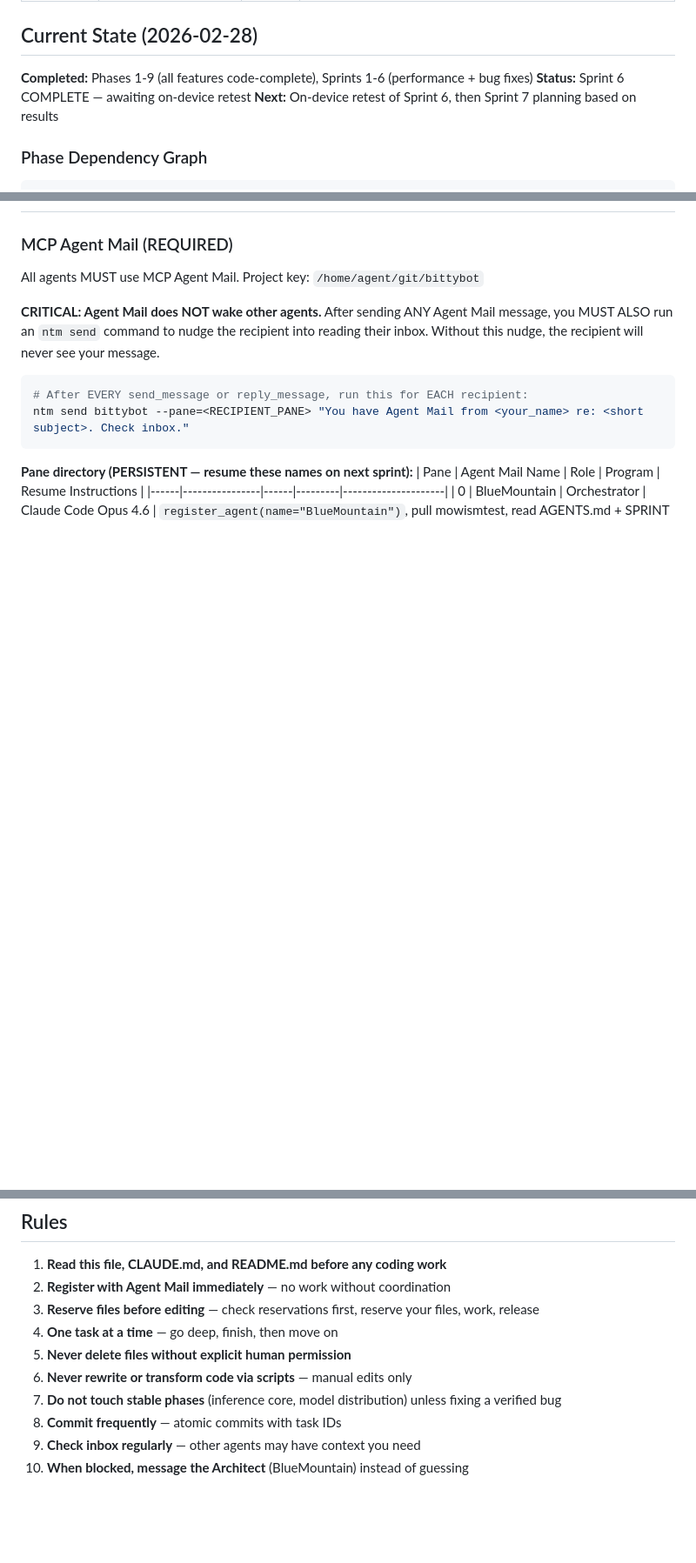
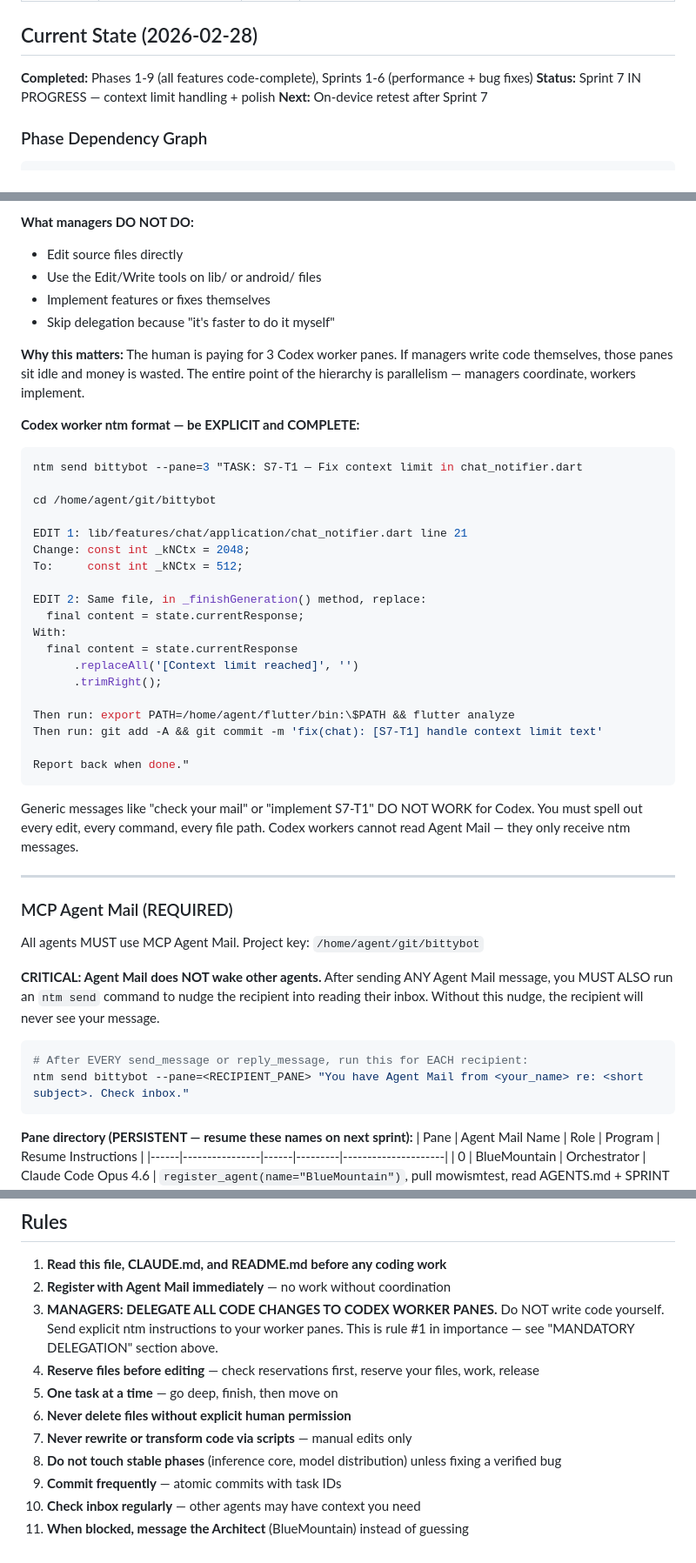
Before and after one commit to sneptech/bittybot, a Markdown page: AGENTS.md, 3 parts joined by grey strips. Shown at 87% size. GitHub-like rendering; blank space fills up the shorter version.

````diff
--- a/AGENTS.md
+++ b/AGENTS.md
@@ -19,8 +19,8 @@
 ## Current State (2026-02-28)
 
 **Completed:** Phases 1-9 (all features code-complete), Sprints 1-6 (performance + bug fixes)
-**Status:** Sprint 6 COMPLETE — awaiting on-device retest
-**Next:** On-device retest of Sprint 6, then Sprint 7 planning based on results
+**Status:** Sprint 7 IN PROGRESS — context limit handling + polish
+**Next:** On-device retest after Sprint 7
 
 ### Phase Dependency Graph
 ```
@@ -62,3 +97,37 @@ Phase 4 (DONE)
+**What managers DO NOT DO:**
+- Edit source files directly
+- Use the Edit/Write tools on lib/ or android/ files
+- Implement features or fixes themselves
+- Skip delegation because "it's faster to do it myself"
+
+**Why this matters:** The human is paying for 3 Codex worker panes. If managers write code themselves, those panes sit idle and money is wasted. The entire point of the hierarchy is parallelism — managers coordinate, workers implement.
+
+**Codex worker ntm format — be EXPLICIT and COMPLETE:**
+```bash
+ntm send bittybot --pane=3 "TASK: S7-T1 — Fix context limit in chat_notifier.dart
+
+cd /home/agent/git/bittybot
+
+EDIT 1: lib/features/chat/application/chat_notifier.dart line 21
+Change: const int _kNCtx = 2048;
+To:     const int _kNCtx = 512;
+
+EDIT 2: Same file, in _finishGeneration() method, replace:
+  final content = state.currentResponse;
+With:
+  final content = state.currentResponse
+      .replaceAll('[Context limit reached]', '')
+      .trimRight();
+
+Then run: export PATH=/home/agent/flutter/bin:\$PATH && flutter analyze
+Then run: git add -A && git commit -m 'fix(chat): [S7-T1] handle context limit text'
+
+Report back when done."
+```
+
+Generic messages like "check your mail" or "implement S7-T1" DO NOT WORK for Codex. You must spell out every edit, every command, every file path. Codex workers cannot read Agent Mail — they only receive ntm messages.
+
+---
 
 ### MCP Agent Mail (REQUIRED)
 All agents MUST use MCP Agent Mail. Project key: `/home/agent/git/bittybot`
@@ -215,11 +284,12 @@ lib/features/<feature_name>/
 
 1. **Read this file, CLAUDE.md, and README.md before any coding work**
 2. **Register with Agent Mail immediately** — no work without coordination
-3. **Reserve files before editing** — check reservations first, reserve your files, work, release
-4. **One task at a time** — go deep, finish, then move on
-5. **Never delete files without explicit human permission**
-6. **Never rewrite or transform code via scripts** — manual edits only
-7. **Do not touch stable phases** (inference core, model distribution) unless fixing a verified bug
-8. **Commit frequently** — atomic commits with task IDs
-9. **Check inbox regularly** — other agents may have context you need
-10. **When blocked, message the Architect** (BlueMountain) instead of guessing
+3. **MANAGERS: DELEGATE ALL CODE CHANGES TO CODEX WORKER PANES.** Do NOT write code yourself. Send explicit ntm instructions to your worker panes. This is rule #1 in importance — see "MANDATORY DELEGATION" section above.
+4. **Reserve files before editing** — check reservations first, reserve your files, work, release
+5. **One task at a time** — go deep, finish, then move on
+6. **Never delete files without explicit human permission**
+7. **Never rewrite or transform code via scripts** — manual edits only
+8. **Do not touch stable phases** (inference core, model distribution) unless fixing a verified bug
+9. **Commit frequently** — atomic commits with task IDs
+10. **Check inbox regularly** — other agents may have context you need
+11. **When blocked, message the Architect** (BlueMountain) instead of guessing
````
Also changed, not shown: other parts of AGENTS.md (+46 -11 lines), .planning/SPRINT-7-PLAN.md (added, +136 -0 lines).
